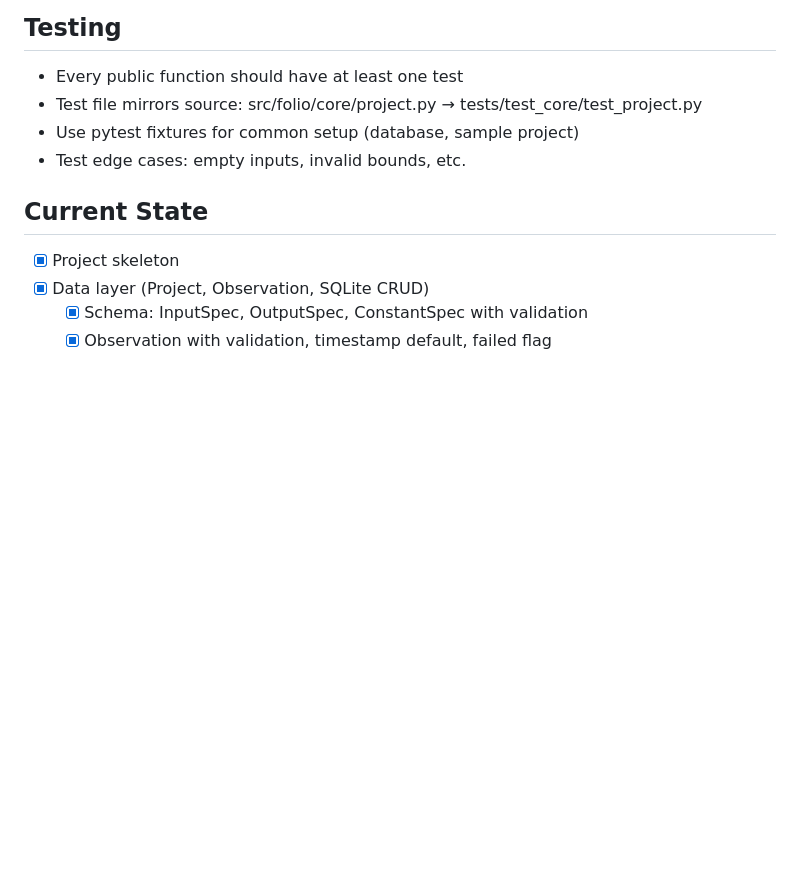
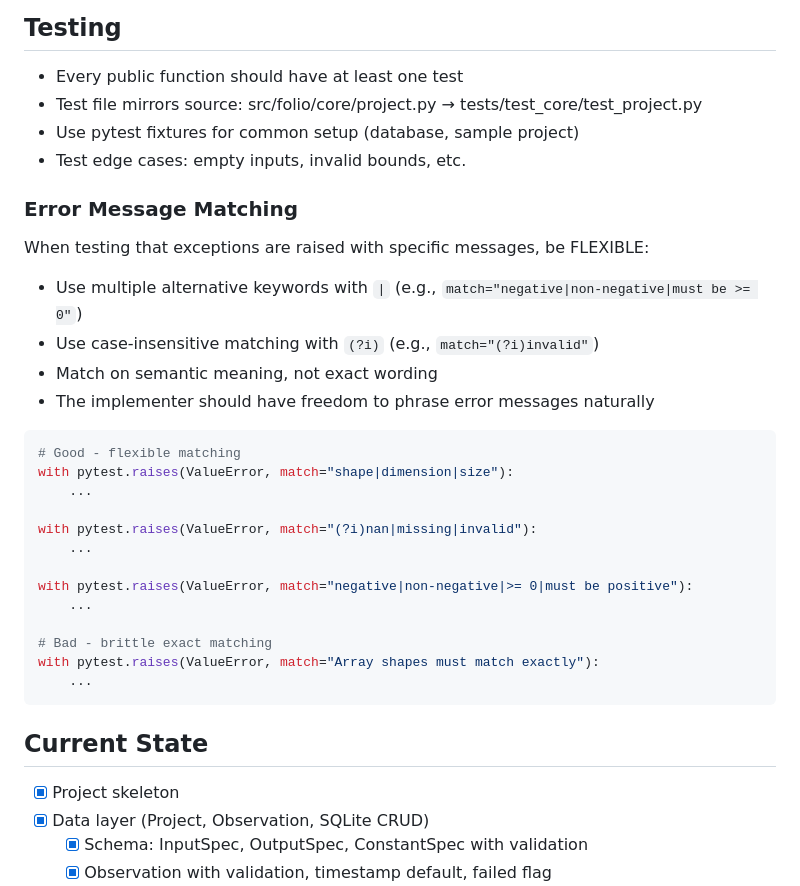
Before and after one commit to Katsurado/folio, a Markdown page: CLAUDE.md, the part around the change. Drawn GitHub-style; blank space fills up the shorter version.

Commit message:
Add flexible error message matching guidelines to CLAUDE.md
Tests should use regex alternatives and case-insensitive matching
to give implementers freedom in error message wording.

🤖 Generated with [Claude Code](https://claude.com/claude-code)

Co-Authored-By: Claude Opus 4.5 <noreply@anthropic.com>

````diff
--- a/CLAUDE.md
+++ b/CLAUDE.md
@@ -249,6 +249,30 @@ raise Exception("Project not found")
 - Use pytest fixtures for common setup (database, sample project)
 - Test edge cases: empty inputs, invalid bounds, etc.
 
+### Error Message Matching
+
+When testing that exceptions are raised with specific messages, be FLEXIBLE:
+- Use multiple alternative keywords with `|` (e.g., `match="negative|non-negative|must be >= 0"`)
+- Use case-insensitive matching with `(?i)` (e.g., `match="(?i)invalid"`)
+- Match on semantic meaning, not exact wording
+- The implementer should have freedom to phrase error messages naturally
+
+```python
+# Good - flexible matching
+with pytest.raises(ValueError, match="shape|dimension|size"):
+    ...
+
+with pytest.raises(ValueError, match="(?i)nan|missing|invalid"):
+    ...
+
+with pytest.raises(ValueError, match="negative|non-negative|>= 0|must be positive"):
+    ...
+
+# Bad - brittle exact matching
+with pytest.raises(ValueError, match="Array shapes must match exactly"):
+    ...
+```
+
 ## Current State
 
 - [x] Project skeleton
````
